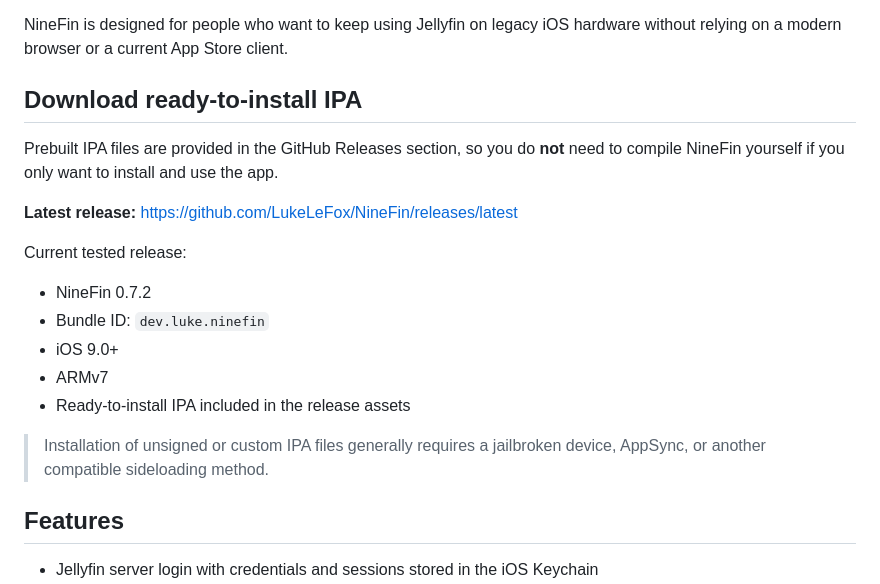
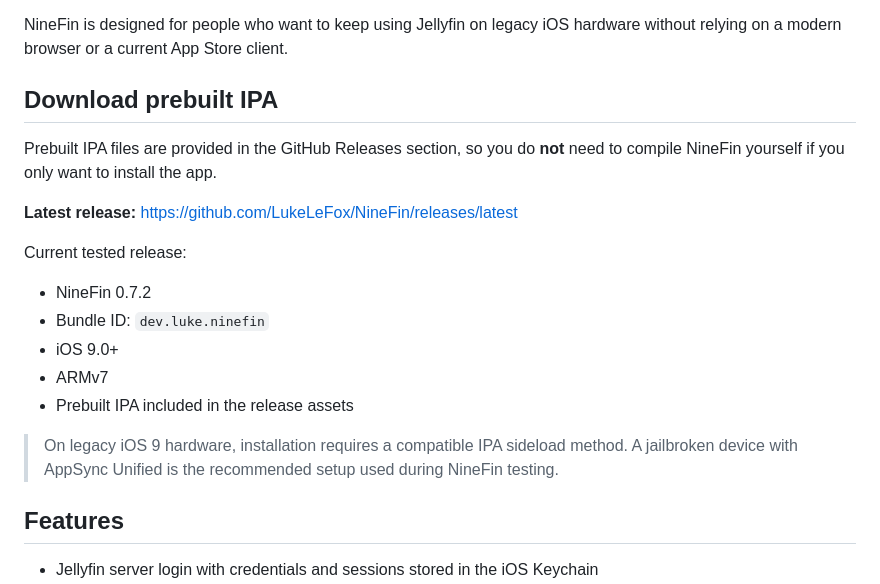
Before and after one commit to LukeLeFox/NineFin, a Markdown page: README.md, the part around the change. Rendered like a GitHub page.

Commit message:
Clarify prebuilt IPA installation wording

```diff
--- a/README.md
+++ b/README.md
@@ -5,9 +5,9 @@ It is written in Objective-C with Theos and targets 32-bit ARMv7 devices such as
 
 NineFin is designed for people who want to keep using Jellyfin on legacy iOS hardware without relying on a modern browser or a current App Store client.
 
-## Download ready-to-install IPA
+## Download prebuilt IPA
 
-Prebuilt IPA files are provided in the GitHub Releases section, so you do **not** need to compile NineFin yourself if you only want to install and use the app.
+Prebuilt IPA files are provided in the GitHub Releases section, so you do **not** need to compile NineFin yourself if you only want to install the app.
 
 **Latest release:** https://github.com/LukeLeFox/NineFin/releases/latest
 
@@ -17,9 +17,9 @@ Current tested release:
 - Bundle ID: `dev.luke.ninefin`
 - iOS 9.0+
 - ARMv7
-- Ready-to-install IPA included in the release assets
+- Prebuilt IPA included in the release assets
 
-> Installation of unsigned or custom IPA files generally requires a jailbroken device, AppSync, or another compatible sideloading method.
+> On legacy iOS 9 hardware, installation requires a compatible IPA sideload method. A jailbroken device with AppSync Unified is the recommended setup used during NineFin testing.
 
 ## Features
 
```
